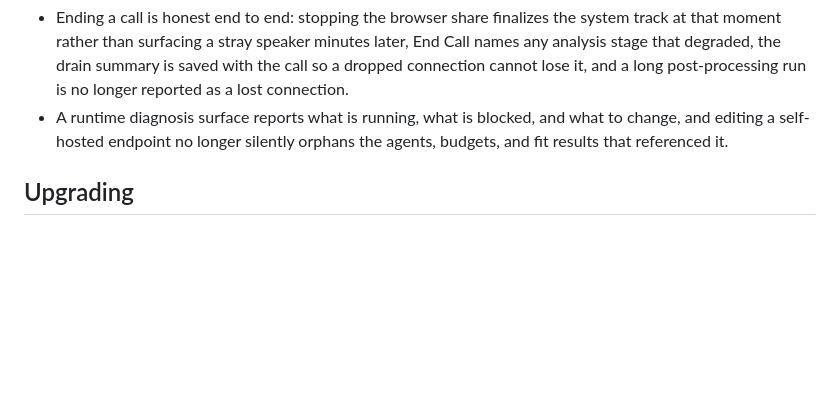
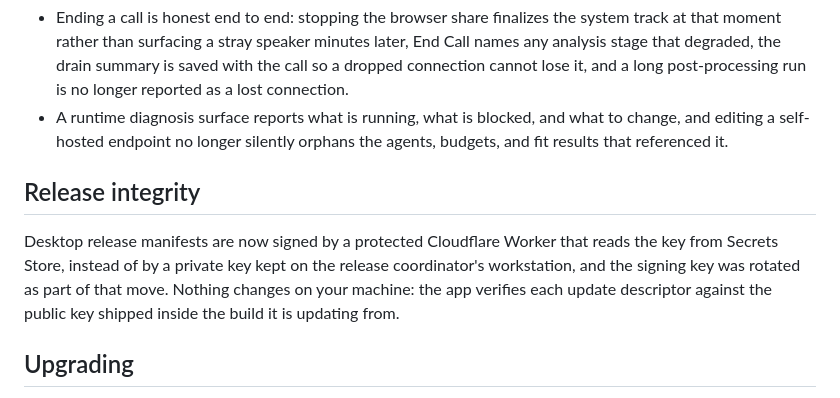
Before and after one commit to talberthoule/backchannel, a Markdown page: .github/release-notes/v0.4.0.md, the part around the change. Drawn GitHub-style; blank space fills up the shorter version.

Commit message:
docs(release): record the remote signing cutover in the v0.4.0 notes
ALP-173 merged to master after the metadata was authored and ships in this tag,
so the release notes had to account for it. It is release infrastructure rather
than an app feature, so it goes in the GitHub notes under release integrity and
not in the in-app RELEASE_NOTES, which that file's own contract reserves for
user-facing summaries without repo internals.

The note is deliberately narrow: signing moved from a key on the coordinator's
workstation to a protected Worker reading Secrets Store, the key was rotated,
and verification on the user's machine is unchanged. No stronger security claim
than that, since a Worker secret is not an HSM and the design says so.

Co-Authored-By: Claude Opus 5 (1M context) <noreply@anthropic.com>
Claude-Session: https://claude.ai/code/session_01SERLiC3v7o6LGdHznfgNNo

```diff
--- a/.github/release-notes/v0.4.0.md
+++ b/.github/release-notes/v0.4.0.md
@@ -51,6 +51,14 @@ workspace can actually run in.
   what to change, and editing a self-hosted endpoint no longer silently orphans
   the agents, budgets, and fit results that referenced it.
 
+## Release integrity
+
+Desktop release manifests are now signed by a protected Cloudflare Worker that
+reads the key from Secrets Store, instead of by a private key kept on the
+release coordinator's workstation, and the signing key was rotated as part of
+that move. Nothing changes on your machine: the app verifies each update
+descriptor against the public key shipped inside the build it is updating from.
+
 ## Upgrading
 
 No action required. Existing sessions, agents, and endpoint configuration carry
```
